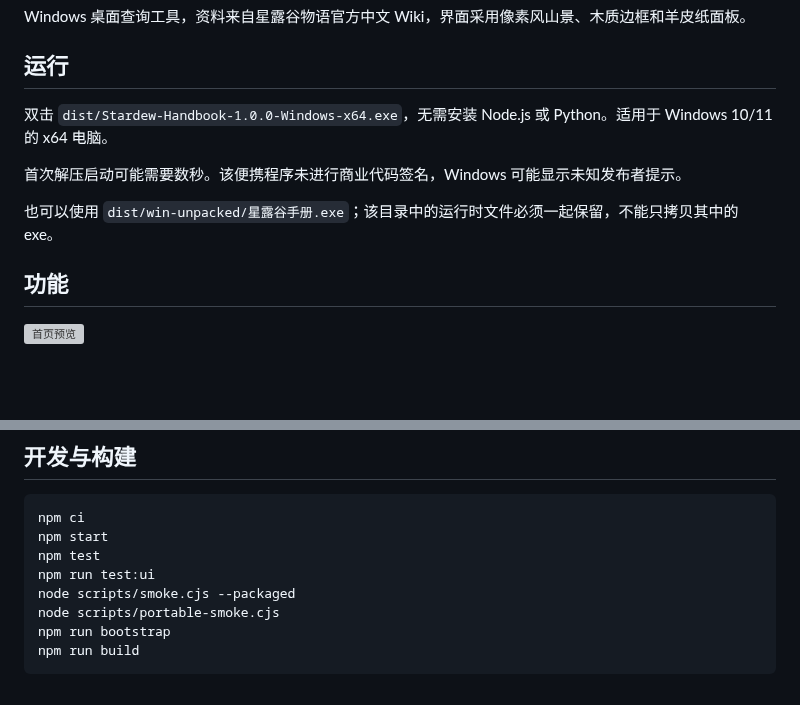
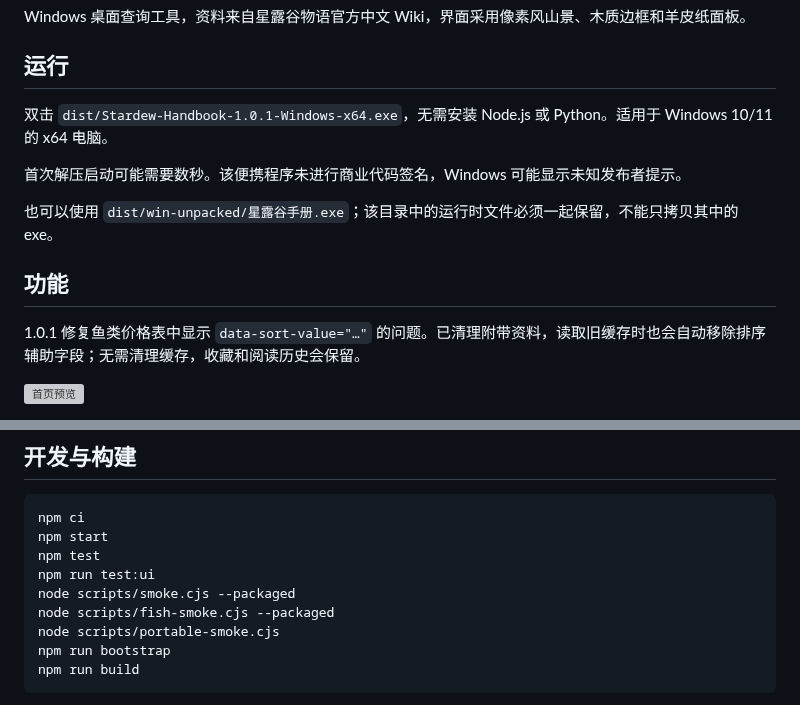
Before and after one commit to shguild/stardew-handbook, a Markdown page: README.md, 2 parts joined by grey strips. GitHub-like rendering; blank space fills up the shorter version; grey boxes are pictures that could not be loaded.

Commit message:
fix: hide Wiki sort helper code in article tables

```diff
--- a/README.md
+++ b/README.md
@@ -4,13 +4,15 @@ Windows 桌面查询工具，资料来自星露谷物语官方中文 Wiki，界
 
 ## 运行
 
-双击 `dist/Stardew-Handbook-1.0.0-Windows-x64.exe`，无需安装 Node.js 或 Python。适用于 Windows 10/11 的 x64 电脑。
+双击 `dist/Stardew-Handbook-1.0.1-Windows-x64.exe`，无需安装 Node.js 或 Python。适用于 Windows 10/11 的 x64 电脑。
 
 首次解压启动可能需要数秒。该便携程序未进行商业代码签名，Windows 可能显示未知发布者提示。
 
 也可以使用 `dist/win-unpacked/星露谷手册.exe`；该目录中的运行时文件必须一起保留，不能只拷贝其中的 exe。
 
 ## 功能
+
+1.0.1 修复鱼类价格表中显示 `data-sort-value="…"` 的问题。已清理附带资料，读取旧缓存时也会自动移除排序辅助字段；无需清理缓存，收藏和阅读历史会保留。
 
 ![首页预览](docs/previews/home.png)
 
@@ -35,6 +37,7 @@ npm start
 npm test
 npm run test:ui
 node scripts/smoke.cjs --packaged
+node scripts/fish-smoke.cjs --packaged
 node scripts/portable-smoke.cjs
 npm run bootstrap
 npm run build
```
Also changed, not shown: docs/releases/1.0.1.md (added, +23 -0 lines), docs/previews/fish-fixed.png (added), 9 other files.
